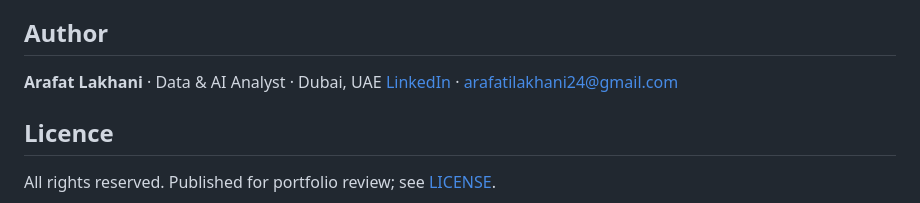
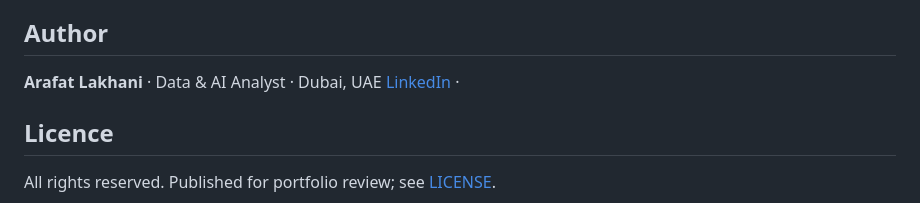
Before and after one commit to ArafatL/terra-nexus, a Markdown page: README.md, the part around the change. Drawn GitHub-style.

Commit message:
Update author contact information in README

```diff
--- a/README.md
+++ b/README.md
@@ -74,7 +74,7 @@ The page loads React, Recharts and Babel from the unpkg CDN, so it needs an inte
 ## Author
 
 **Arafat Lakhani** · Data & AI Analyst · Dubai, UAE
-[LinkedIn](https://linkedin.com/in/arafat-lakhani) · arafatilakhani24@gmail.com
+[LinkedIn](https://linkedin.com/in/arafat-lakhani) ·
 
 ## Licence
 
```
